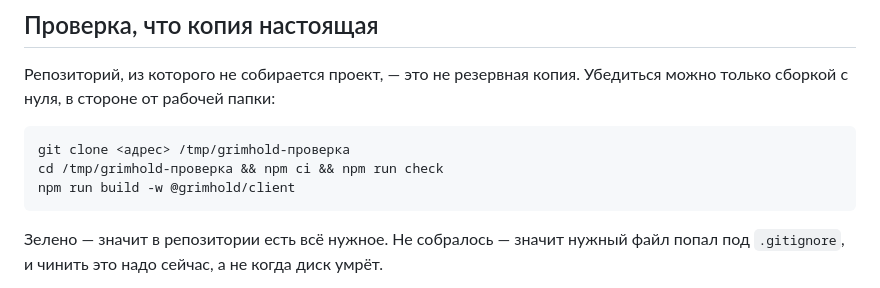
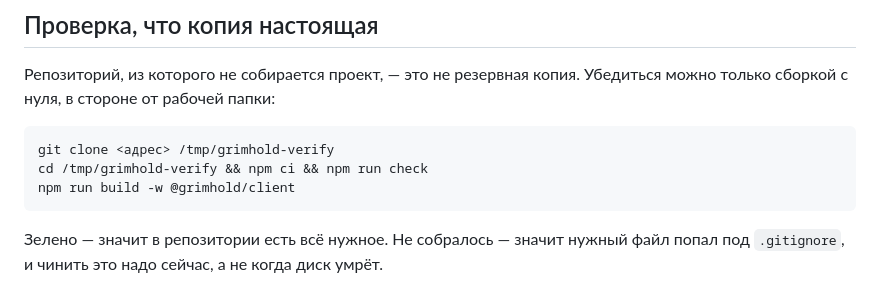
Before and after one commit to Wprotvbanke/grimhold, a Markdown page: docs/git.md, the part around the change. Drawn GitHub-style.

Commit message:
Пример пути в памятке — латиницей
В инструкции, предупреждающей о кириллице в пути, сам пример был
с кириллицей.

Co-Authored-By: Claude Opus 5 <noreply@anthropic.com>

````diff
--- a/docs/git.md
+++ b/docs/git.md
@@ -57,8 +57,8 @@ npm run dev         # сервер ws://localhost:8080, клиент http://loca
 Убедиться можно только сборкой с нуля, в стороне от рабочей папки:
 
 ```bash
-git clone <адрес> /tmp/grimhold-проверка
-cd /tmp/grimhold-проверка && npm ci && npm run check
+git clone <адрес> /tmp/grimhold-verify
+cd /tmp/grimhold-verify && npm ci && npm run check
 npm run build -w @grimhold/client
 ```
 
````
